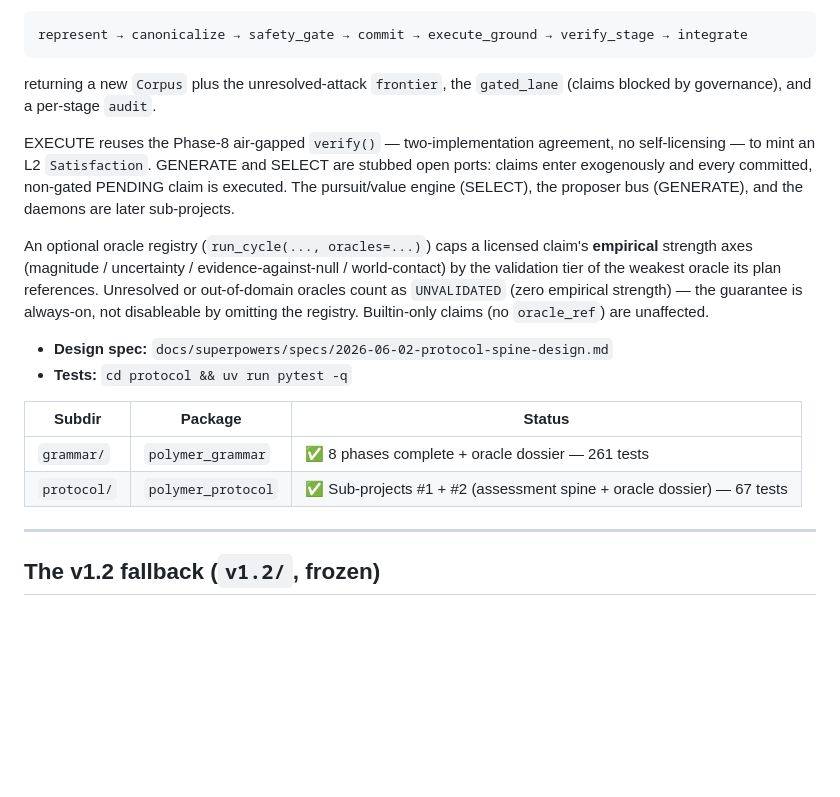
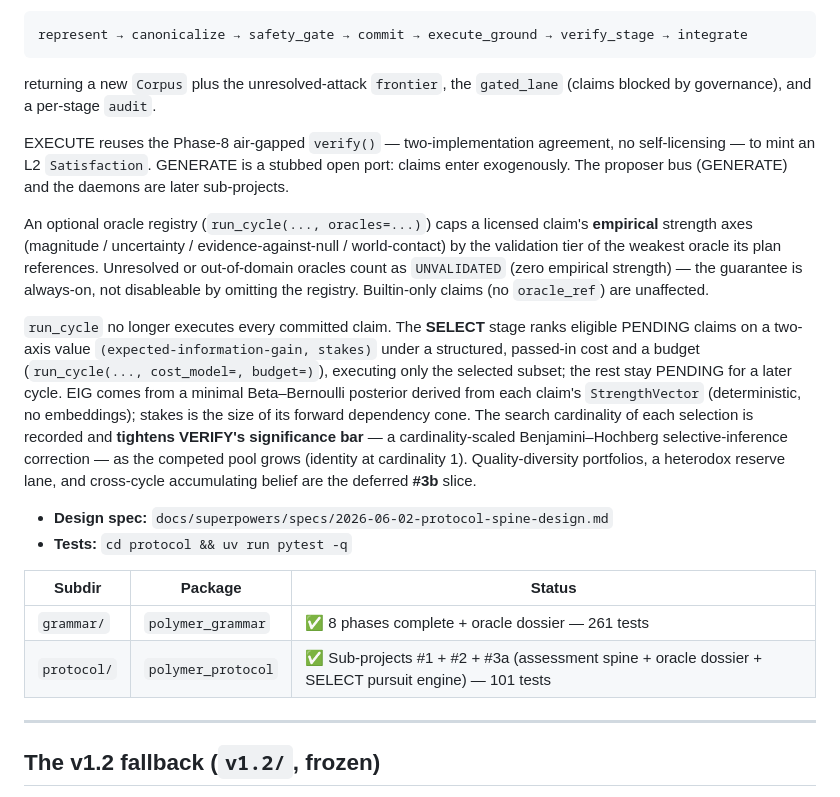
Before and after one commit to beldez01/polymer-claims, a Markdown page: README.md, the part around the change. Drawn GitHub-style; blank space fills up the shorter version.

Commit message:
docs: record SELECT #3a in README + CONTINUE primer
Co-Authored-By: Claude Opus 4.8 (1M context) <noreply@anthropic.com>

```diff
--- a/README.md
+++ b/README.md
@@ -100,9 +100,20 @@ represent → canonicalize → safety_gate → commit → execute_ground → ver
 
 returning a new `Corpus` plus the unresolved-attack `frontier`, the `gated_lane` (claims blocked by governance), and a per-stage `audit`.
 
-EXECUTE reuses the Phase-8 air-gapped `verify()` — two-implementation agreement, no self-licensing — to mint an L2 `Satisfaction`. GENERATE and SELECT are stubbed open ports: claims enter exogenously and every committed, non-gated PENDING claim is executed. The pursuit/value engine (SELECT), the proposer bus (GENERATE), and the daemons are later sub-projects.
+EXECUTE reuses the Phase-8 air-gapped `verify()` — two-implementation agreement, no self-licensing — to mint an L2 `Satisfaction`. GENERATE is a stubbed open port: claims enter exogenously. The proposer bus (GENERATE) and the daemons are later sub-projects.
 
 An optional oracle registry (`run_cycle(..., oracles=...)`) caps a licensed claim's **empirical** strength axes (magnitude / uncertainty / evidence-against-null / world-contact) by the validation tier of the weakest oracle its plan references. Unresolved or out-of-domain oracles count as `UNVALIDATED` (zero empirical strength) — the guarantee is always-on, not disableable by omitting the registry. Builtin-only claims (no `oracle_ref`) are unaffected.
+
+`run_cycle` no longer executes every committed claim. The **SELECT** stage ranks eligible
+PENDING claims on a two-axis value `(expected-information-gain, stakes)` under a structured,
+passed-in cost and a budget (`run_cycle(..., cost_model=, budget=)`), executing only the
+selected subset; the rest stay PENDING for a later cycle. EIG comes from a minimal
+Beta–Bernoulli posterior derived from each claim's `StrengthVector` (deterministic, no
+embeddings); stakes is the size of its forward dependency cone. The search cardinality of each
+selection is recorded and **tightens VERIFY's significance bar** — a cardinality-scaled
+Benjamini–Hochberg selective-inference correction — as the competed pool grows (identity at
+cardinality 1). Quality-diversity portfolios, a heterodox reserve lane, and cross-cycle
+accumulating belief are the deferred **#3b** slice.
 
 - **Design spec:** `docs/superpowers/specs/2026-06-02-protocol-spine-design.md`
 - **Tests:** `cd protocol && uv run pytest -q`
@@ -110,7 +121,7 @@ An optional oracle registry (`run_cycle(..., oracles=...)`) caps a licensed clai
 | Subdir | Package | Status |
 |---|---|---|
 | `grammar/` | `polymer_grammar` | ✅ 8 phases complete + oracle dossier — 261 tests |
-| `protocol/` | `polymer_protocol` | ✅ Sub-projects #1 + #2 (assessment spine + oracle dossier) — 67 tests |
+| `protocol/` | `polymer_protocol` | ✅ Sub-projects #1 + #2 + #3a (assessment spine + oracle dossier + SELECT pursuit engine) — 101 tests |
 
 ---
 
```
Also changed, not shown: docs/superpowers/CONTINUE.md (+10 -5 lines).
